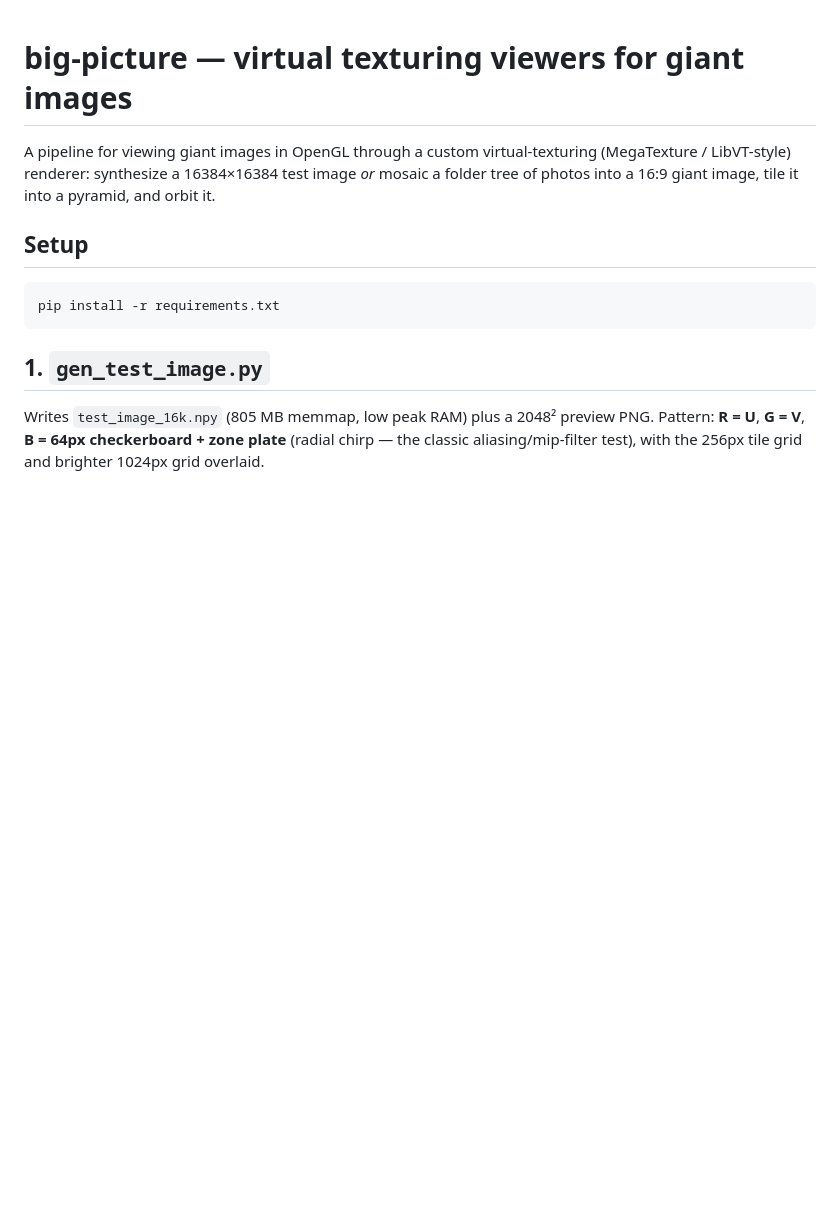
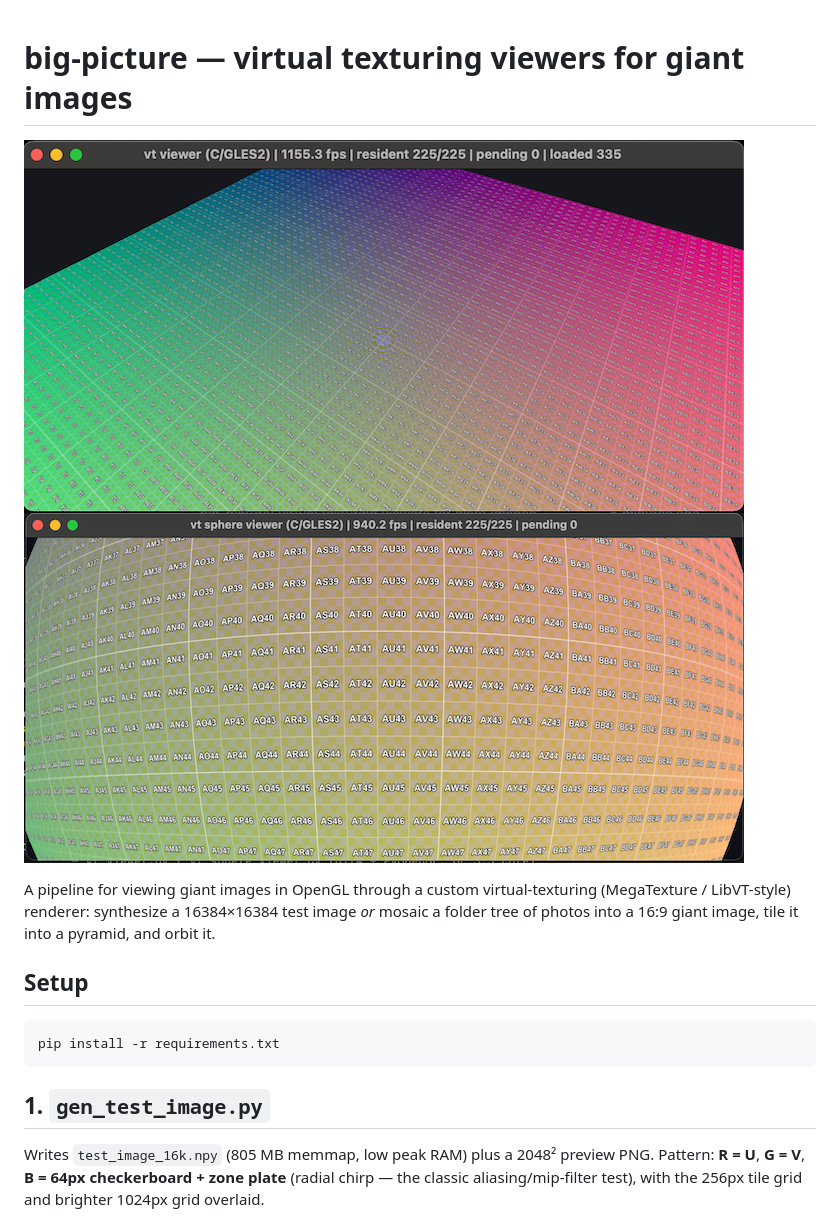
Before and after one commit to erik-larsen/big-picture, a Markdown page: README.md, the part around the change. GitHub-like rendering; pictures changed too: media/flat-viewer.png (added), media/sphere-viewer.png (added); blank space fills up the shorter version.

Commit message:
Add screenshots to README

```diff
--- a/README.md
+++ b/README.md
@@ -1,4 +1,8 @@
 # big-picture — virtual texturing viewers for giant images
+
+![Flat viewer](media/flat-viewer.png)
+![Sphere viewer](media/sphere-viewer.png)
+
 
 A pipeline for viewing giant images in OpenGL through a custom
 virtual-texturing (MegaTexture / LibVT-style) renderer: synthesize a
```
